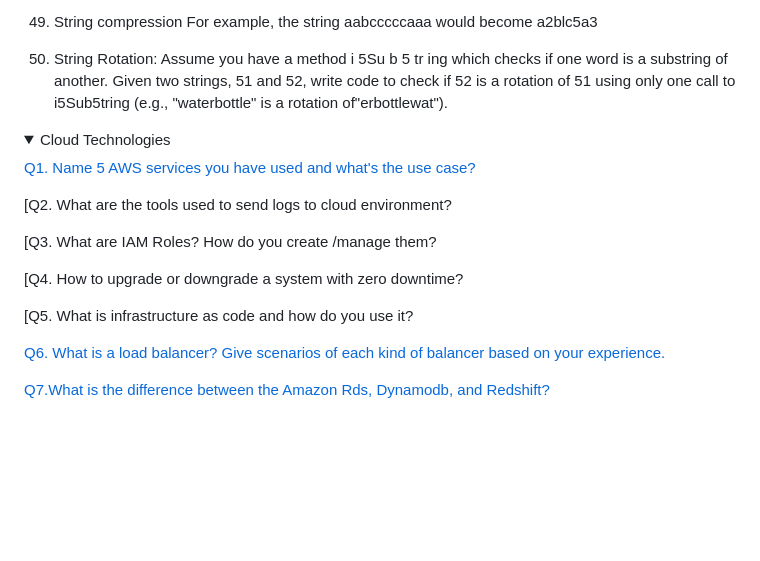
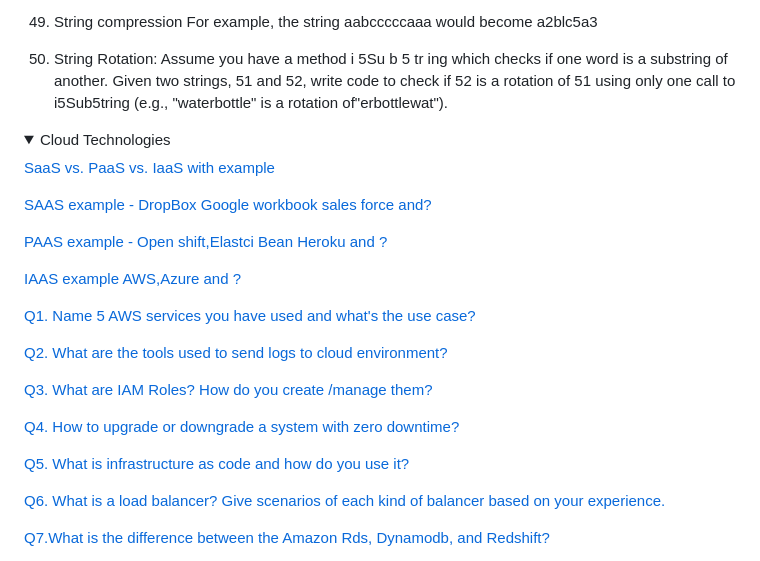
Before and after one commit to pracks224/Interview_Prep, a Markdown page: README.md, the part around the change. Drawn GitHub-style; folded sections open; blank space fills up the shorter version.

```diff
--- a/README.md
+++ b/README.md
@@ -143,15 +143,23 @@
 <details>
   <summary>Cloud Technologies </summary>
 
+  [SaaS vs. PaaS vs. IaaS with example](https://www.bmc.com/blogs/saas-vs-paas-vs-iaas-whats-the-difference-and-how-to-choose/)
+
+  [SAAS example - DropBox Google workbook sales force and?]()
+
+  [PAAS example - Open shift,Elastci Bean Heroku and ?]()
+
+  [IAAS example AWS,Azure and  ?]()
+
   [Q1. Name 5 AWS services you have used and what's the use case?](https://medium.com/@saurabhdahibhate50/ace-your-aws-interview-ii-84cb6b3a7bf1)
 
-  [Q2. What are the tools used to send logs to cloud environment?
+  [Q2. What are the tools used to send logs to cloud environment?]()
 
-  [Q3. What are IAM Roles? How do you create /manage them?
+  [Q3. What are IAM Roles? How do you create /manage them?]()
 
-  [Q4. How to upgrade or downgrade a system with zero downtime?
+  [Q4. How to upgrade or downgrade a system with zero downtime?]()
 
-  [Q5. What is infrastructure as code and how do you use it?
+  [Q5. What is infrastructure as code and how do you use it?]()
 
   [Q6. What is a load balancer? Give scenarios of each kind of balancer based on your experience.](https://medium.com/@saurabhdahibhate50/ace-your-aws-interview-ii-84cb6b3a7bf1)
 
```
